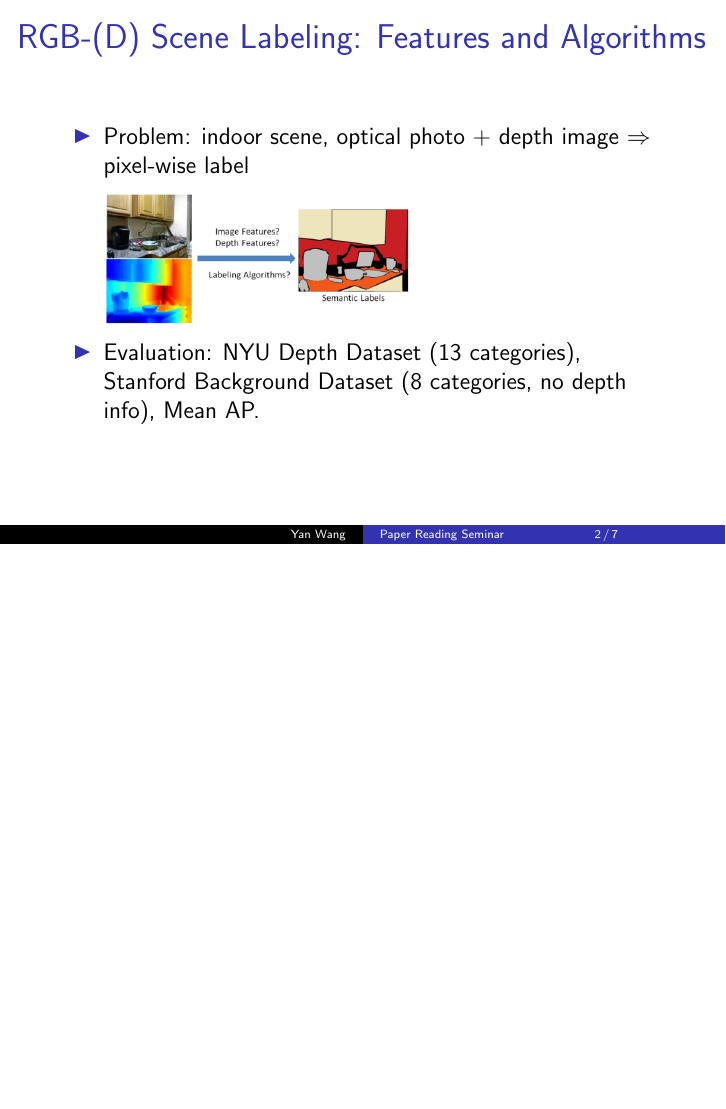
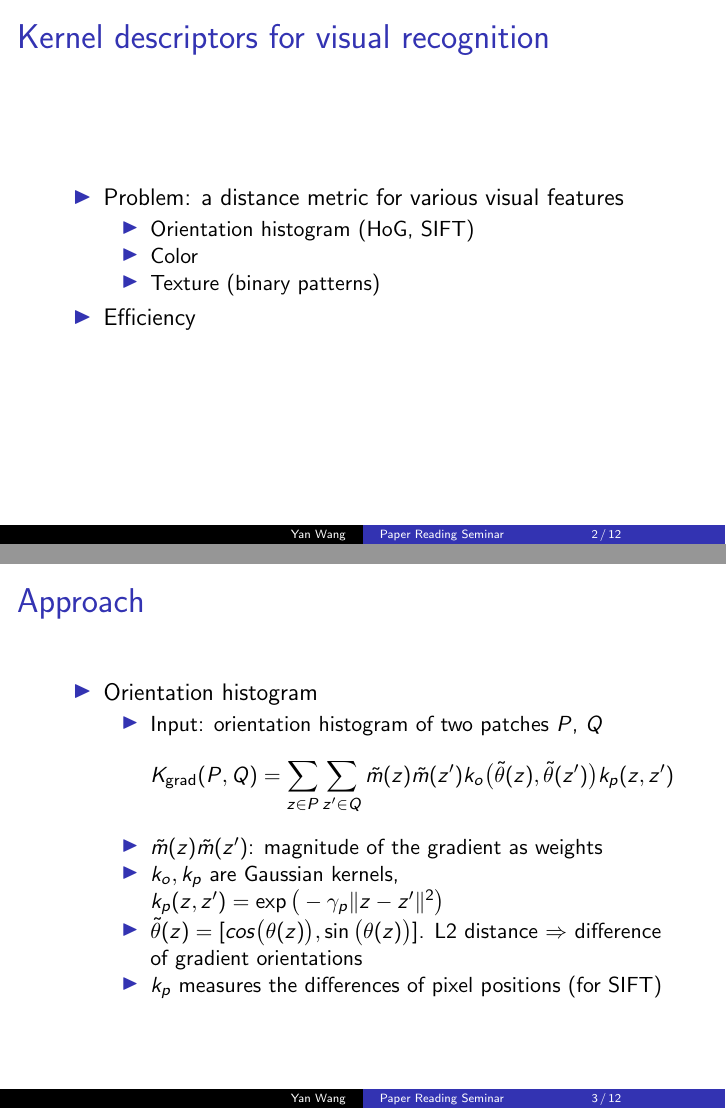
Before and after one commit to grapeot/prs120828, LaTeX slides (slides.tex): page 2 of 7 before the commit and pages 2 and 3 of 12 after it, the two joined at a grey line, the shorter picture padded with empty space. Compiled offline with pdfLaTeX.

Commit message:
Finish the slides for the other two papers.

```diff
--- a/slides.tex
+++ b/slides.tex
@@ -14,3 +14,32 @@
 
 \begin{frame}[plain]
 	\titlepage
+\end{frame}
+
+\begin{frame}{Kernel descriptors for visual recognition}
+    \begin{itemize}
+        \item Problem: a distance metric for various visual features
+        \begin{itemize}
+            \item Orientation histogram (HoG, SIFT)
+            \item Color
+            \item Texture (binary patterns)
+        \end{itemize}
+        \item Efficiency
+    \end{itemize}
+\end{frame}
+
+\begin{frame}{Approach}
+    \begin{itemize}
+        \item Orientation histogram
+        \begin{itemize}
+            \item Input: orientation histogram of two patches $P$, $Q$
+            \[ K_\text{grad}(P, Q) = \sum_{z \in P} \sum_{z' \in Q} \tilde{m} (z) \tilde{m}(z') k_o\big(\tilde{\theta}(z), \tilde{\theta}(z')\big) k_p(z, z') \]
+            \item $\tilde{m}(z) \tilde{m}(z')$: magnitude of the gradient as weights
+            \item $k_o, k_p$ are Gaussian kernels, $k_p(z, z') = \exp \big( -\gamma_p \lVert z - z' \rVert^2 \big) $
+            \item $\tilde{\theta}(z) = [cos\big(\theta(z)\big), \sin\big(\theta(z)\big)]$. L2 distance $\Rightarrow$ difference of gradient orientations
+            \item $k_p$ measures the differences of pixel positions (for SIFT)
+        \end{itemize}
+    \end{itemize}
+\end{frame}
+
+\begin{frame}{Approach}
```
Also changed, not shown: kernel1.png (added), kernel2.png (added), slides.tex (38 more changed lines).
